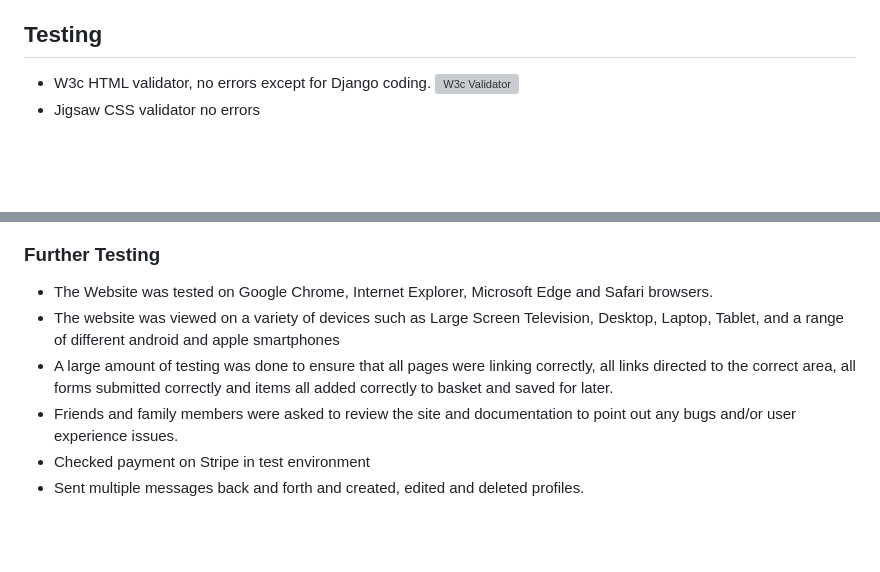
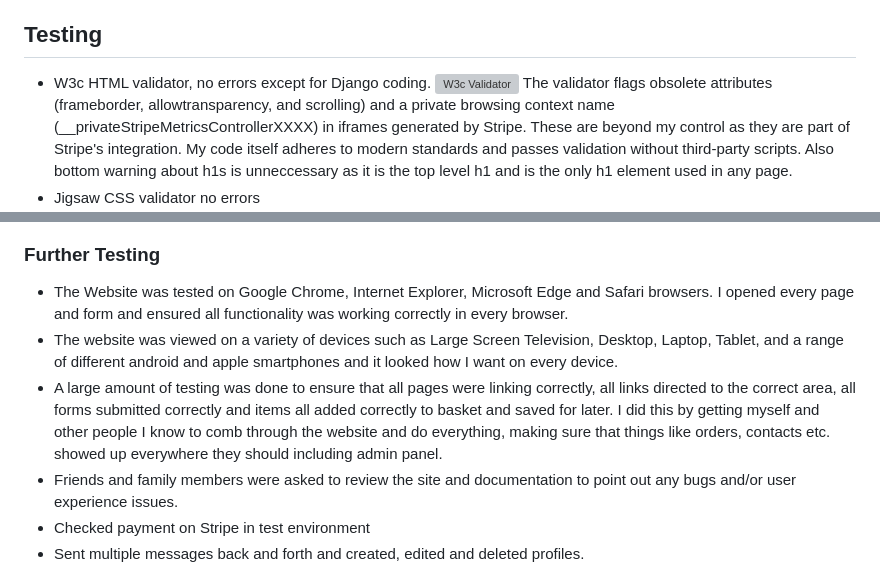
Before and after one commit to Mbutler1991/Art-By-Kita, a Markdown page: README.md, 2 parts joined by grey strips. Drawn GitHub-style; blank space fills up the shorter version; grey boxes are pictures that could not be loaded.

Commit message:
Update README.md
updated testing to flesh it out a bit more and added screenshots for all tests done.

```diff
--- a/README.md
+++ b/README.md
@@ -46,6 +46,8 @@ Art By Kita is an eccommerce website designed for sale of unique and custom land
 
 -   W3c HTML validator, no errors except for Django coding.
   ![W3c Validator](readme_images/w3c.jpg)
+    The validator flags obsolete attributes (frameborder, allowtransparency, and scrolling) and a private browsing context name (__privateStripeMetricsControllerXXXX) in iframes generated by Stripe. These are beyond my control as they are part of Stripe's integration. My code itself adheres to modern standards and passes validation without third-party scripts.
+    Also bottom warning about h1s is unneccessary as it is the top level h1 and is the only h1 element used in any page.
 -   Jigsaw CSS validator no errors
   ![Jigsaw Validator](readme_images/jigsaw.jpg)
 -   JSHint showed no errors in JavaScript code
@@ -53,9 +57,9 @@ Art By Kita is an eccommerce website designed for sale of unique and custom land
 
 ### Further Testing
 
--   The Website was tested on Google Chrome, Internet Explorer, Microsoft Edge and Safari browsers.
--   The website was viewed on a variety of devices such as Large Screen Television, Desktop, Laptop, Tablet, and a range of different android and apple smartphones
--   A large amount of testing was done to ensure that all pages were linking correctly, all links directed to the correct area, all forms submitted correctly and items all added correctly to basket and saved for later.
+-   The Website was tested on Google Chrome, Internet Explorer, Microsoft Edge and Safari browsers. I opened every page and form and ensured all functionality was working correctly in every browser.
+-   The website was viewed on a variety of devices such as Large Screen Television, Desktop, Laptop, Tablet, and a range of different android and apple smartphones and it looked how I want on every device.
+-   A large amount of testing was done to ensure that all pages were linking correctly, all links directed to the correct area, all forms submitted correctly and items all added correctly to basket and saved for later. I did this by getting myself and other people I know to comb through the website and do everything, making sure that things like orders, contacts etc. showed up everywhere they should including admin panel.
 -   Friends and family members were asked to review the site and documentation to point out any bugs and/or user experience issues.
 -   Checked payment on Stripe in test environment
 -   Sent multiple messages back and forth and created, edited and deleted profiles.
```
Also changed, not shown: other parts of README.md (+3 -1 lines).
